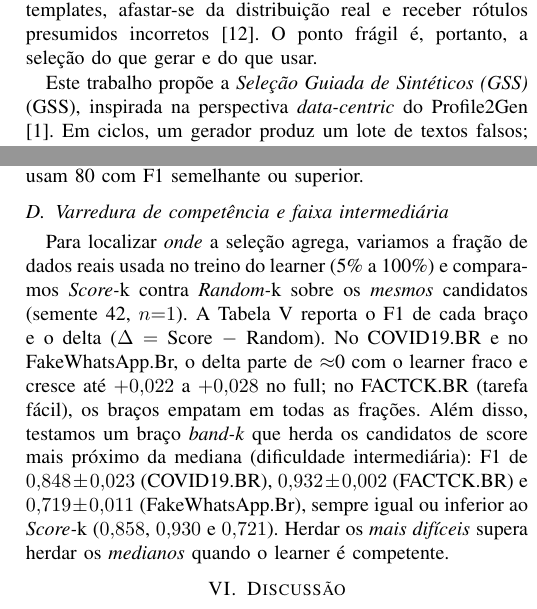
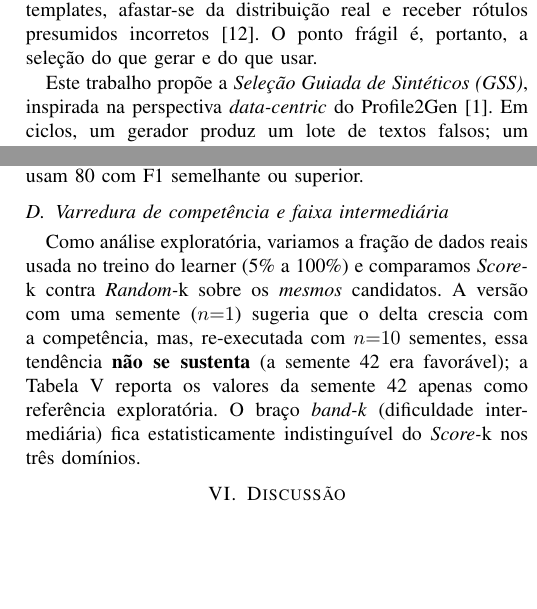
Before and after one commit to Edu-p/active-inheritance-fraud, a LaTeX paper (report-latex/paper-active-inheritance-multidomain.tex): two parts of the columns of pages 1 and 3 of 5, joined at a grey line, cut so that both start at the same text, the shorter picture padded with empty space. Compiled offline with pdfLaTeX.

Commit message:
fix: paper consistency — restore \thanks name, dedupe GSS, demote n=1 competence

```diff
--- a/report-latex/paper-active-inheritance-multidomain.tex
+++ b/report-latex/paper-active-inheritance-multidomain.tex
@@ -26,7 +26,7 @@
 
 \begin{document}
 
-\title{Sele\c{c}\~ao Guiada de Sint\'eticos (GSS) para Gera\c{c}\~ao de Desinforma\c{c}\~ao:\\um Estudo Controlado Multi-dom\'inio\thanks{M\'etodo anteriormente denominado \emph{Sele\c{c}\~ao Guiada de Sint\'eticos (GSS)}; renomeado para evitar colis\~ao de nomenclatura com Shimabucoro et al., \emph{Active Inheritance}, EMNLP 2024 (doi 10.18653/v1/2024.emnlp-main.521).}}
+\title{Sele\c{c}\~ao Guiada de Sint\'eticos (GSS) para Gera\c{c}\~ao de Desinforma\c{c}\~ao:\\um Estudo Controlado Multi-dom\'inio\thanks{M\'etodo anteriormente denominado \emph{Heran\c{c}a Ativa}; renomeado para evitar colis\~ao de nomenclatura com Shimabucoro et al., \emph{Active Inheritance}, EMNLP 2024 (doi 10.18653/v1/2024.emnlp-main.521).}}
 
 \author{\IEEEauthorblockN{Eduardo Alexandre de Amorim\textsuperscript{1} e Cleber Zanchettin\textsuperscript{1}}
 \IEEEauthorblockA{\textsuperscript{1}Centro de Inform\'atica, Universidade Federal de Pernambuco (CIn/UFPE), Recife, PE, Brasil\\
@@ -46,7 +46,7 @@ data-centric AI, synthetic data, misinformation, active inheritance, controlled
 
 Detectar desinforma\c{c}\~ao em texto \'e uma classifica\c{c}\~ao bin\'aria (verdadeiro \emph{vs.} falso) que sofre de escassez e desbalanceamento da classe de interesse: os exemplos falsos s\~ao poucos, mudam de dom\'inio rapidamente e custam caro para rotular. Modelos de linguagem permitem produzir dados sint\'eticos, mas volume n\~ao garante utilidade: gera\c{c}\~oes podem repetir templates, afastar-se da distribui\c{c}\~ao real e receber r\'otulos presumidos incorretos \cite{shumailov2024collapse}. O ponto fr\'agil \'e, portanto, a sele\c{c}\~ao do que gerar e do que usar.
 
-Este trabalho prop\~oe a \emph{Sele\c{c}\~ao Guiada de Sint\'eticos (GSS)} (GSS), inspirada na perspectiva \emph{data-centric} do Profile2Gen \cite{souza2025profile2gen}. Em ciclos, um gerador produz um lote de textos falsos; um avaliador pontua cada candidato pelo erro do classificador downstream, pela incerteza da predi\c{c}\~ao e pela diversidade em rela\c{c}\~ao ao pool herdado; apenas o top-$k$ \'e herdado e o classificador \'e retreinado sobre os dados reais somados ao pool herdado. A hip\'otese \'e a de treino deliberado: gastar o or\c{c}amento com exemplos que o modelo ainda acha dif\'iceis, n\~ao com exemplos f\'aceis ou repetitivos.
+Este trabalho prop\~oe a \emph{Sele\c{c}\~ao Guiada de Sint\'eticos (GSS)}, inspirada na perspectiva \emph{data-centric} do Profile2Gen \cite{souza2025profile2gen}. Em ciclos, um gerador produz um lote de textos falsos; um avaliador pontua cada candidato pelo erro do classificador downstream, pela incerteza da predi\c{c}\~ao e pela diversidade em rela\c{c}\~ao ao pool herdado; apenas o top-$k$ \'e herdado e o classificador \'e retreinado sobre os dados reais somados ao pool herdado. A hip\'otese \'e a de treino deliberado: gastar o or\c{c}amento com exemplos que o modelo ainda acha dif\'iceis, n\~ao com exemplos f\'aceis ou repetitivos.
 
 As perguntas de pesquisa (RQs) s\~ao:
 
@@ -255,6 +255,6 @@ Cada gera\c{c}\~ao zero-shot consome $\approx$99{,}5 mil tokens ($\approx$36 mil
 
 \subsection{Varredura de compet\^encia e faixa intermedi\'aria}
 
-Para localizar \emph{onde} a sele\c{c}\~ao agrega, variamos a fra\c{c}\~ao de dados reais usada no treino do learner (5\% a 100\%) e comparamos \emph{Score-}k contra \emph{Random-}k sobre os \emph{mesmos} candidatos (semente 42, $n{=}1$). A Tabela~\ref{tab:competence} reporta o F1 de cada bra\c{c}o e o delta ($\Delta = $ Score $-$ Random). No COVID19.BR e no FakeWhatsApp.Br, o delta parte de $\approx$0 com o learner fraco e cresce at\'e $+0{,}022$ a $+0{,}028$ no full; no FACTCK.BR (tarefa f\'acil), os bra\c{c}os empatam em todas as fra\c{c}\~oes. Al\'em disso, testamos um bra\c{c}o \emph{band-k} que herda os candidatos de score mais pr\'oximo da mediana (dificuldade intermedi\'aria): F1 de $0{,}848 \pm 0{,}023$ (COVID19.BR), $0{,}932 \pm 0{,}002$ (FACTCK.BR) e $0{,}719 \pm 0{,}011$ (FakeWhatsApp.Br), sempre igual ou inferior ao \emph{Score-}k ($0{,}858$, $0{,}930$ e $0{,}721$). Herdar os \emph{mais dif\'iceis} supera herdar os \emph{medianos} quando o learner \'e competente.
+Como an\'alise explorat\'oria, variamos a fra\c{c}\~ao de dados reais usada no treino do learner (5\% a 100\%) e comparamos \emph{Score-}k contra \emph{Random-}k sobre os \emph{mesmos} candidatos. A vers\~ao com uma semente ($n{=}1$) sugeria que o delta crescia com a compet\^encia, mas, re-executada com $n{=}10$ sementes, essa tend\^encia \textbf{n\~ao se sustenta} (a semente 42 era favor\'avel); a Tabela~\ref{tab:competence} reporta os valores da semente 42 apenas como refer\^encia explorat\'oria. O bra\c{c}o \emph{band-k} (dificuldade intermedi\'aria) fica estatisticamente indistingu\'ivel do \emph{Score-}k nos tr\^es dom\'inios.
 
 \begin{table*}[!t]
```
Also changed, not shown: report-latex/paper-active-inheritance-multidomain.pdf, report-latex/paper-active-inheritance-multidomain.tex (2 more changed lines), 2 other files.
